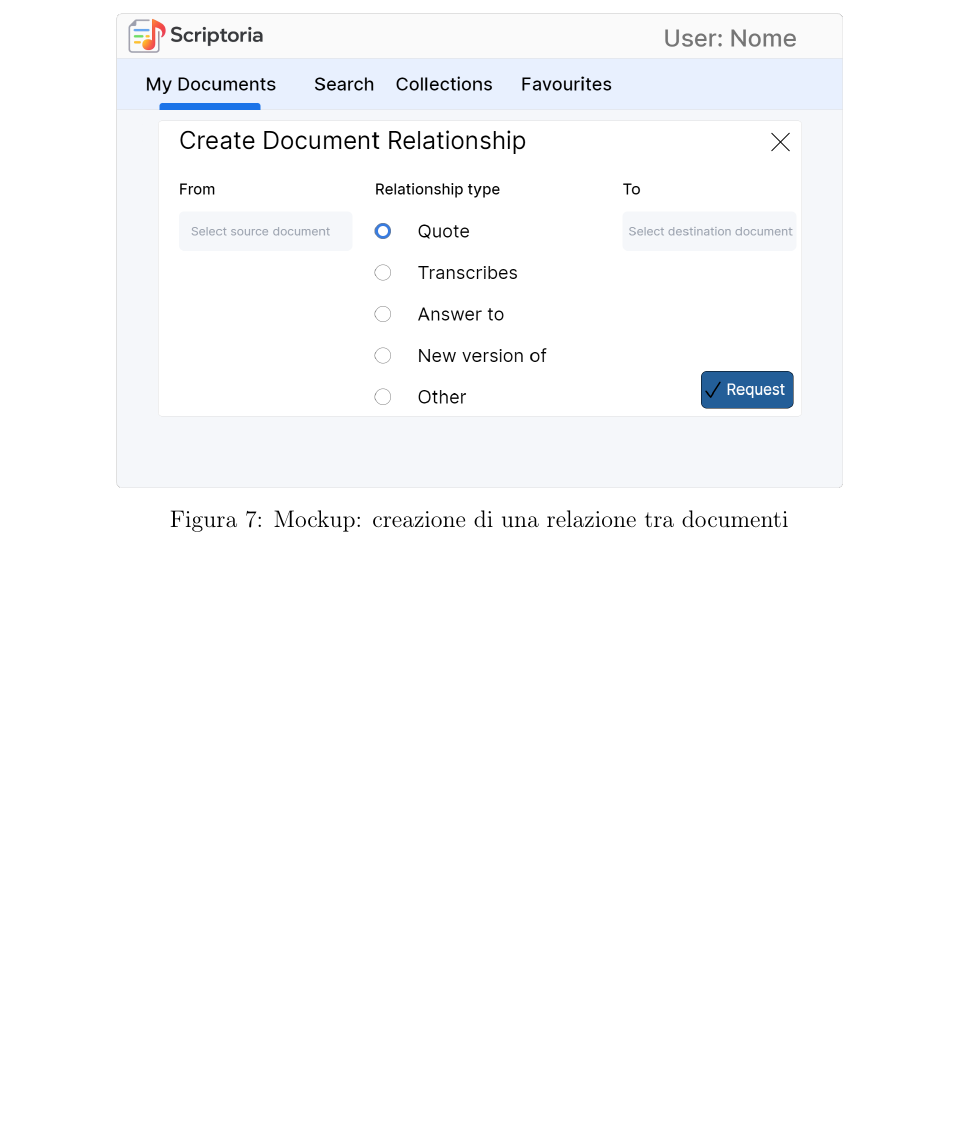
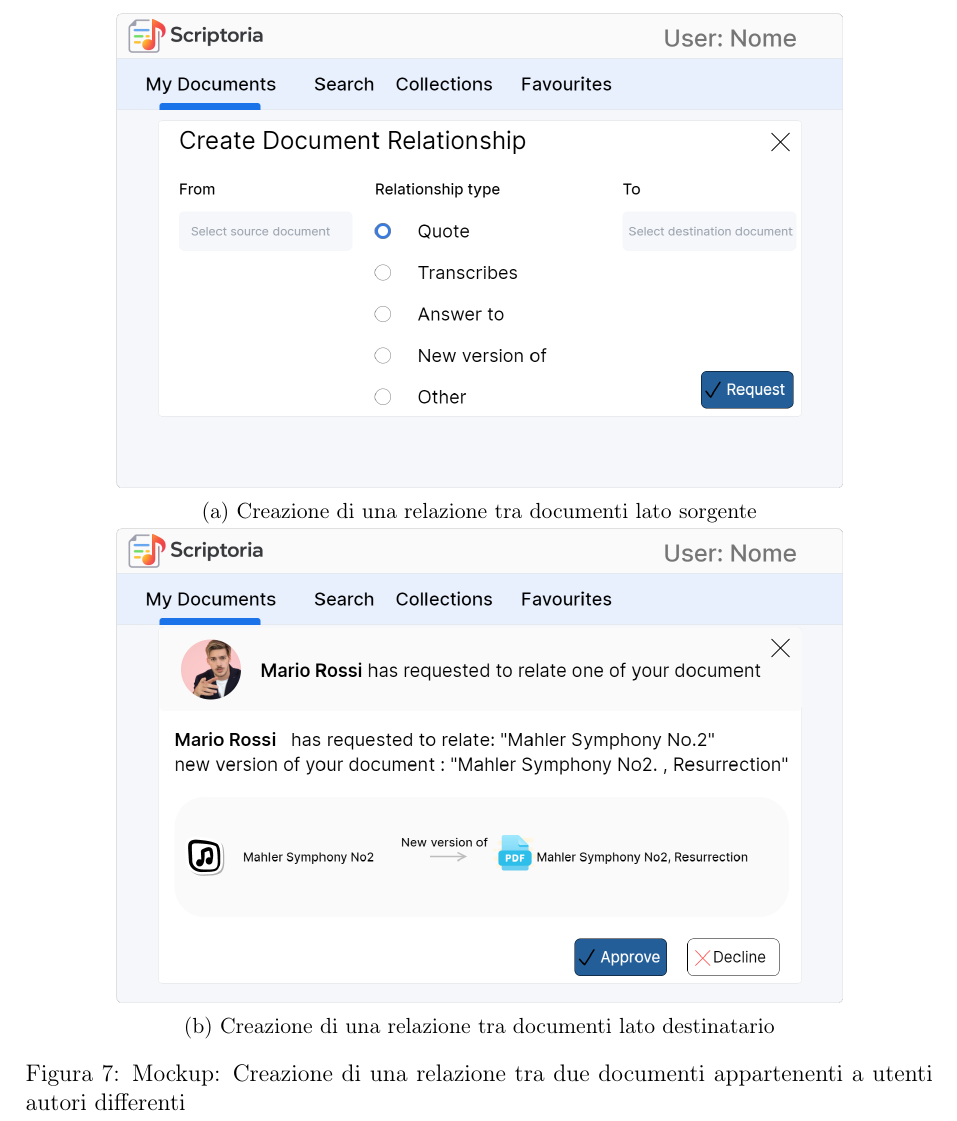
Before and after one commit to niccobarto/swe_project, a LaTeX document (docs/main.tex): part of page 14 of 37, cut at the place of the change, the shorter picture padded with empty space. Compiled offline with pdfLaTeX.

Commit message:
Update main.tex with new mockup

```diff
--- a/docs/main.tex
+++ b/docs/main.tex
@@ -364,10 +364,20 @@ In particolare:
 \label{fig:mockup-add-tag}
 \end{figure}
 \begin{figure}[H]
+\centering
+\begin{subfigure}{0.8\linewidth}
     \centering
-    \includegraphics[width=0.80\linewidth]{images/createDocumentRelationship.png}
-    \caption{Mockup: creazione di una relazione tra documenti}
-    \label{fig:mockup-document-relationship}
+    \includegraphics[width=\linewidth]{images/createDocumentRelationship.png}
+    \caption{Creazione di una relazione tra documenti lato sorgente}
+\end{subfigure}
+\hfill
+\begin{subfigure}{0.8\linewidth}
+    \centering
+    \includegraphics[width=\linewidth]{images/DocumentRelationshipDestination.png}
+    \caption{Creazione di una relazione tra documenti lato destinatario}
+\end{subfigure}
+\caption{Mockup: Creazione di una relazione tra due documenti appartenenti a utenti autori differenti}
+\label{fig:mockup-relationship-document}
 \end{figure}
 \begin{figure}[H]
 \centering
```
Also changed, not shown: docs/images/DocumentRelationshipDestination.png (added).
